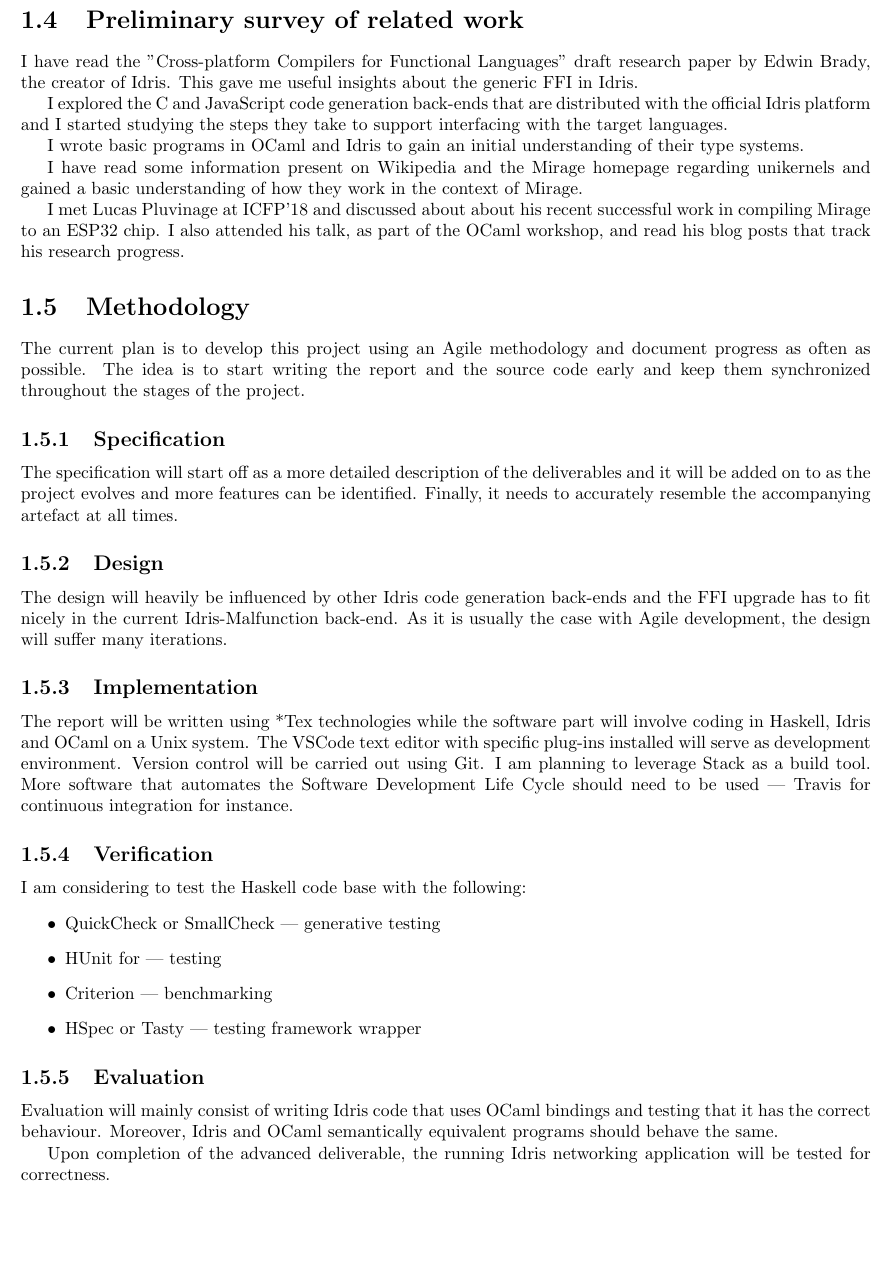
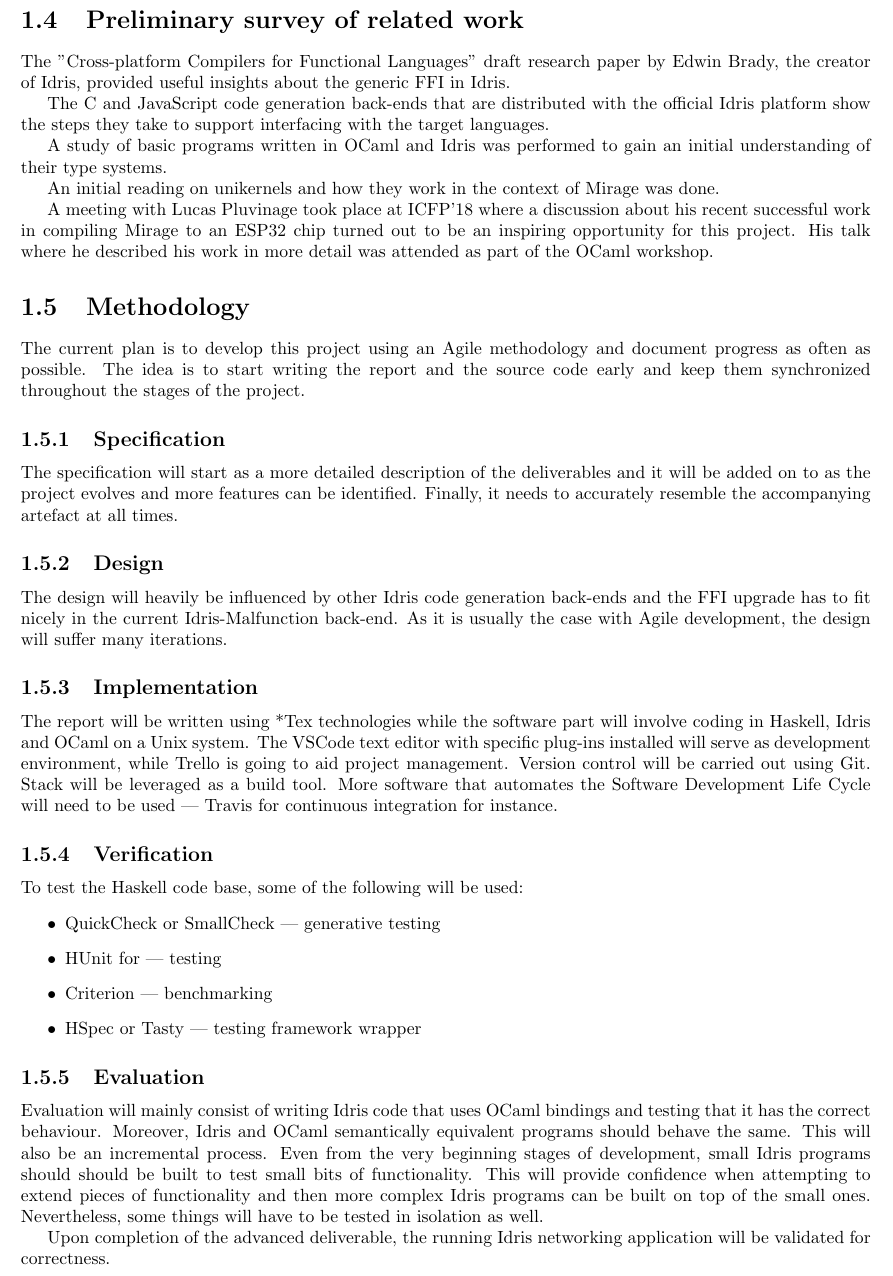
Before and after one commit to ioanluca/real-world-idris, a LaTeX thesis (main.tex): part of page 5 of 6, cut so that both start at the same text, the shorter picture padded with empty space. Compiled offline with pdfLaTeX.

Commit message:
Use 3rd person

```diff
--- a/main.tex
+++ b/main.tex
@@ -224,25 +224,25 @@ deploy it to a chip (ESP32) or cloud (Amazon Web Services):
 
 
 \section{Preliminary survey of related work}
-I have read the ''Cross-platform Compilers for Functional Languages'' draft
-research paper by Edwin Brady, the creator of Idris.
-This gave me useful insights about the generic FFI in Idris.
+The ''Cross-platform Compilers for Functional Languages'' draft
+research paper by Edwin Brady, the creator of Idris,
+provided useful insights about the generic FFI in Idris.
 
-I explored the C and JavaScript code generation back-ends that are distributed
-with the official Idris platform and I started studying the steps they take to
+The C and JavaScript code generation back-ends that are distributed
+with the official Idris platform show the steps they take to
 support interfacing with the target languages.
 
-I wrote basic programs in OCaml and Idris to gain an initial understanding of
-their type systems.
+A study of basic programs written in OCaml and Idris was performed to gain an
+initial understanding of their type systems.
 
-I have read some information present on Wikipedia and the Mirage homepage
-regarding unikernels and gained a basic understanding of how they
-work in the context of Mirage.
+An initial reading on unikernels and how they
+work in the context of Mirage was done.
 
-I met Lucas Pluvinage at ICFP'18 and discussed about about his recent
-successful work in compiling Mirage to an ESP32 chip.
-I also attended his talk, as part of the OCaml workshop, and read
-his blog posts that track his research progress.
+A meeting with Lucas Pluvinage took place at ICFP'18 where a discussion
+about his recent successful work in compiling Mirage to an ESP32 chip turned
+out to be an inspiring opportunity for this project.
+His talk where he described his work in more detail was attended as part of the
+OCaml workshop.
 
 
 \section{Methodology}
@@ -252,7 +252,7 @@ The idea is to start writing the report and the source code early and keep
 them synchronized throughout the stages of the project.
 
 \subsection{Specification}
-The specification will start off as a more detailed description of the
+The specification will start as a more detailed description of the
 deliverables and it will be added on to as the project evolves and more
 features can be identified.
 Finally, it needs to accurately resemble the accompanying artefact at all times.
@@ -265,14 +265,15 @@ iterations.
 The report will be written using *Tex technologies while the software part will
 involve coding in Haskell, Idris and OCaml on a Unix system.
 The VSCode text editor with specific plug-ins installed will serve as
-development environment.
+development environment, while Trello is going to aid
+project management.
 Version control will be carried out using Git.
-I am planning to leverage Stack as a build tool.
+Stack will be leveraged as a build tool.
 More software that automates the Software Development Life Cycle
-should need to be used --- Travis for continuous integration for instance.
+will need to be used --- Travis for continuous integration for instance.
 
 \subsection{Verification}
-I am considering to test the Haskell code base with the following:
+To test the Haskell code base, some of the following will be used:
 \begin{itemize}
 	\item QuickCheck or SmallCheck --- generative testing
 	\item HUnit for --- testing
@@ -285,9 +286,15 @@ Evaluation will mainly consist of writing Idris code that uses OCaml bindings
 and testing that it has the correct behaviour.
 Moreover, Idris and OCaml semantically equivalent programs should behave
 the same.
+This will also be an incremental process.
+Even from the very beginning stages of development, small Idris programs should
+should be built to test small bits of functionality.
+This will provide confidence when attempting to extend pieces of functionality
+and then more complex Idris programs can be built on top of the small ones.
+Nevertheless, some things will have to be tested in isolation as well.
 
 Upon completion of the advanced deliverable, the running Idris networking
-application will be tested for correctness.
+application will be validated for correctness.
 
 
 
```
Also changed, not shown: main.tex (9 more changed lines).
